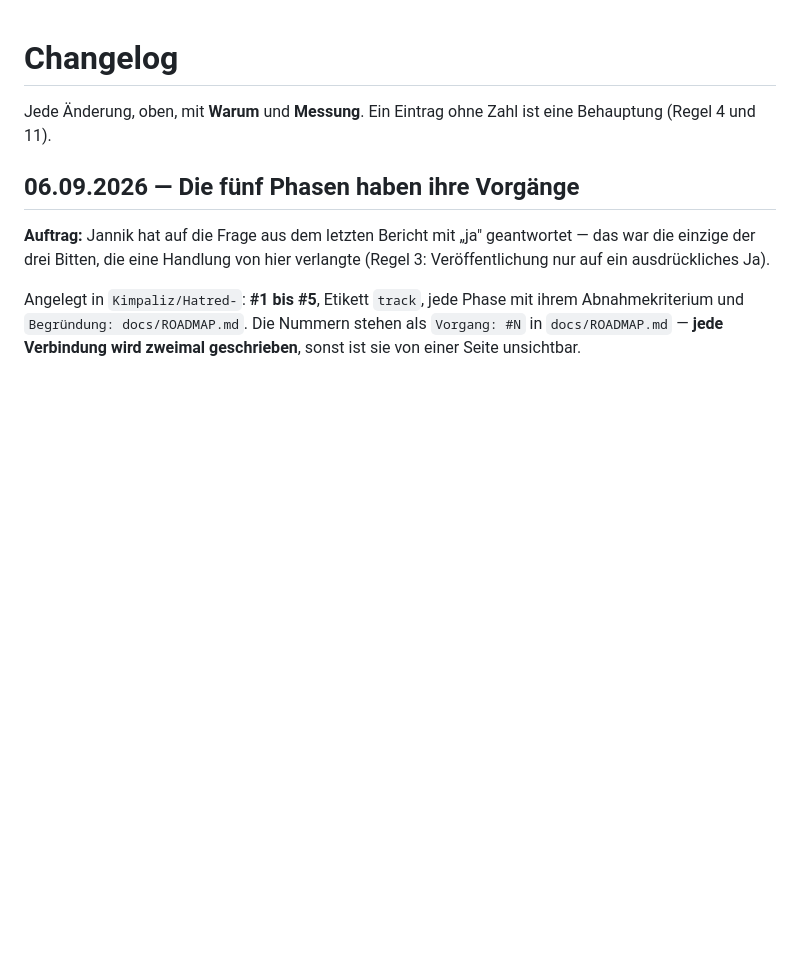
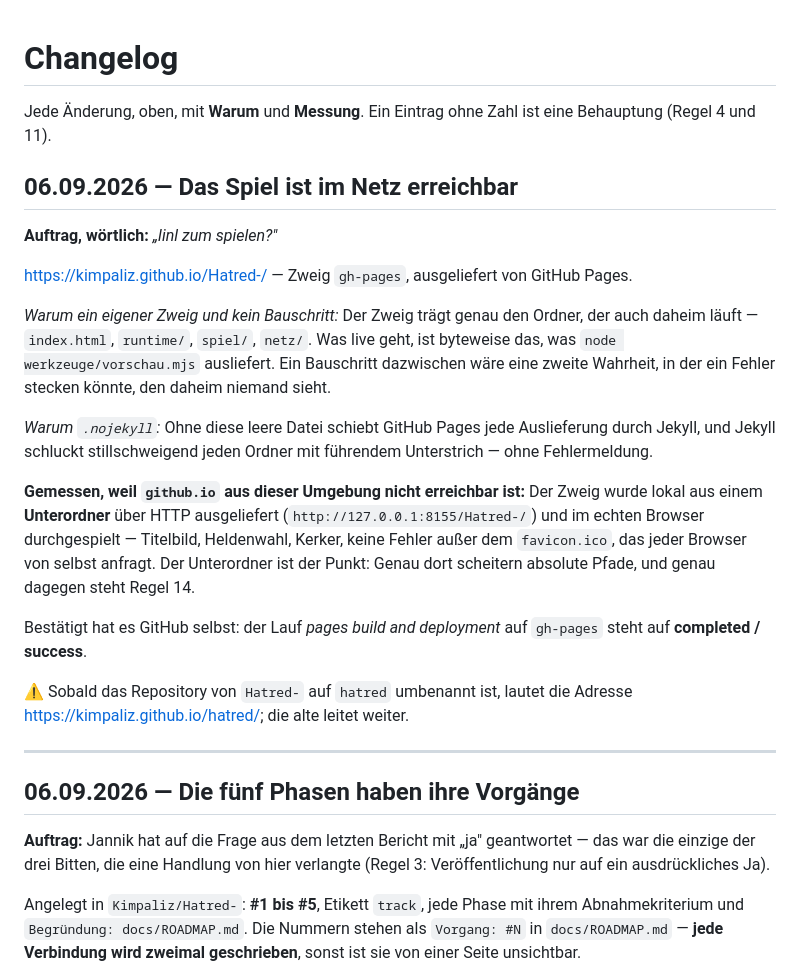
Before and after one commit to Kimpaliz/Hatred, a Markdown page: CHANGELOG.md, the part around the change. Rendered like a GitHub page; blank space fills up the shorter version.

Commit message:
doku: die Adresse zum Spielen steht im Changelog
https://kimpaliz.github.io/Hatred-/ — Zweig gh-pages, von GitHub Pages
ausgeliefert; der Lauf „pages build and deployment" steht auf success.

Weil github.io aus dieser Umgebung nicht erreichbar ist, wurde der
Zweig stattdessen lokal aus einem Unterordner über HTTP ausgeliefert
und im echten Browser durchgespielt. Der Unterordner ist der Punkt:
Genau dort scheitern absolute Pfade (Regel 14).

Co-Authored-By: Claude Opus 5 <noreply@anthropic.com>
Claude-Session: https://claude.ai/code/session_01AWc48xMK1PVULCcftmog1h

```diff
--- a/CHANGELOG.md
+++ b/CHANGELOG.md
@@ -2,6 +2,40 @@
 
 Jede Änderung, oben, mit **Warum** und **Messung**. Ein Eintrag ohne
 Zahl ist eine Behauptung (Regel 4 und 11).
+
+## 06.09.2026 — Das Spiel ist im Netz erreichbar
+
+**Auftrag, wörtlich:** *„linl zum spielen?"*
+
+<https://kimpaliz.github.io/Hatred-/> — Zweig `gh-pages`, ausgeliefert
+von GitHub Pages.
+
+*Warum ein eigener Zweig und kein Bauschritt:* Der Zweig trägt genau
+den Ordner, der auch daheim läuft — `index.html`, `runtime/`, `spiel/`,
+`netz/`. Was live geht, ist byteweise das, was
+`node werkzeuge/vorschau.mjs` ausliefert. Ein Bauschritt dazwischen
+wäre eine zweite Wahrheit, in der ein Fehler stecken könnte, den daheim
+niemand sieht.
+
+*Warum `.nojekyll`:* Ohne diese leere Datei schiebt GitHub Pages jede
+Auslieferung durch Jekyll, und Jekyll schluckt stillschweigend jeden
+Ordner mit führendem Unterstrich — ohne Fehlermeldung.
+
+**Gemessen, weil `github.io` aus dieser Umgebung nicht erreichbar ist:**
+Der Zweig wurde lokal aus einem **Unterordner** über HTTP ausgeliefert
+(`http://127.0.0.1:8155/Hatred-/`) und im echten Browser durchgespielt —
+Titelbild, Heldenwahl, Kerker, keine Fehler außer dem `favicon.ico`,
+das jeder Browser von selbst anfragt. Der Unterordner ist der Punkt:
+Genau dort scheitern absolute Pfade, und genau dagegen steht Regel 14.
+
+Bestätigt hat es GitHub selbst: der Lauf *pages build and deployment*
+auf `gh-pages` steht auf **completed / success**.
+
+⚠️ Sobald das Repository von `Hatred-` auf `hatred` umbenannt ist,
+lautet die Adresse <https://kimpaliz.github.io/hatred/>; die alte
+leitet weiter.
+
+---
 
 ## 06.09.2026 — Die fünf Phasen haben ihre Vorgänge
 
```
